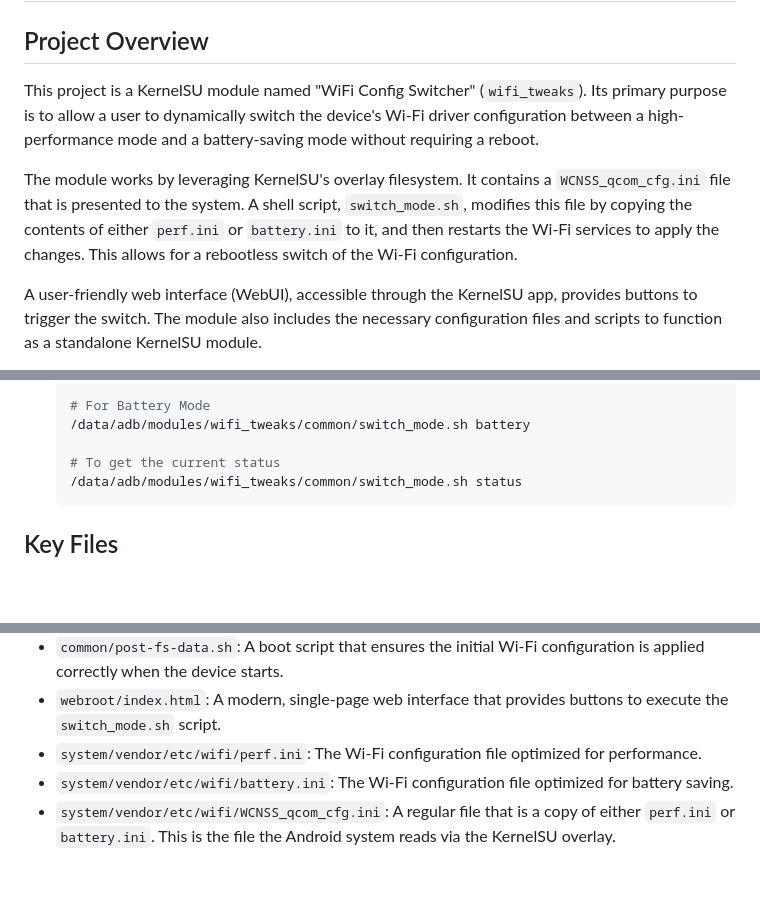
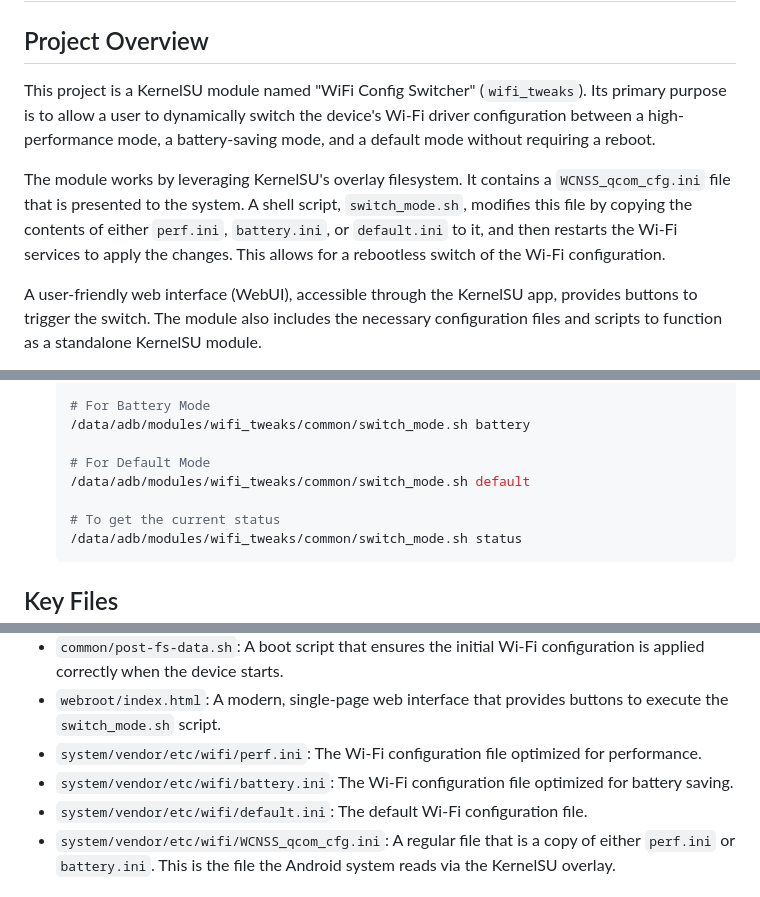
Before and after one commit to sms1sis/WiFi-Tweaks-RN10PRO, a Markdown page: GEMINI.md, 3 parts joined by grey strips. GitHub-like rendering; blank space fills up the shorter version.

Commit message:
docs: Update GEMINI.md to reflect 'default' Wi-Fi configuration mode
- Updated project overview to mention the three modes (performance, battery, default).
- Added command-line instructions for switching to 'default' mode.
- Included 'system/vendor/etc/wifi/default.ini' in the key files list.

````diff
--- a/GEMINI.md
+++ b/GEMINI.md
@@ -2,9 +2,9 @@
 
 ## Project Overview
 
-This project is a KernelSU module named "WiFi Config Switcher" (`wifi_tweaks`). Its primary purpose is to allow a user to dynamically switch the device's Wi-Fi driver configuration between a high-performance mode and a battery-saving mode without requiring a reboot.
+This project is a KernelSU module named "WiFi Config Switcher" (`wifi_tweaks`). Its primary purpose is to allow a user to dynamically switch the device's Wi-Fi driver configuration between a high-performance mode, a battery-saving mode, and a default mode without requiring a reboot.
 
-The module works by leveraging KernelSU's overlay filesystem. It contains a `WCNSS_qcom_cfg.ini` file that is presented to the system. A shell script, `switch_mode.sh`, modifies this file by copying the contents of either `perf.ini` or `battery.ini` to it, and then restarts the Wi-Fi services to apply the changes. This allows for a rebootless switch of the Wi-Fi configuration.
+The module works by leveraging KernelSU's overlay filesystem. It contains a `WCNSS_qcom_cfg.ini` file that is presented to the system. A shell script, `switch_mode.sh`, modifies this file by copying the contents of either `perf.ini`, `battery.ini`, or `default.ini` to it, and then restarts the Wi-Fi services to apply the changes. This allows for a rebootless switch of the Wi-Fi configuration.
 
 A user-friendly web interface (WebUI), accessible through the KernelSU app, provides buttons to trigger the switch. The module also includes the necessary configuration files and scripts to function as a standalone KernelSU module.
 
@@ -42,6 +42,9 @@ Once the module is installed and the device is rebooted, you can switch modes us
     # For Battery Mode
     /data/adb/modules/wifi_tweaks/common/switch_mode.sh battery
 
+    # For Default Mode
+    /data/adb/modules/wifi_tweaks/common/switch_mode.sh default
+
     # To get the current status
     /data/adb/modules/wifi_tweaks/common/switch_mode.sh status
     ```
@@ -54,6 +57,7 @@ Once the module is installed and the device is rebooted, you can switch modes us
 *   `webroot/index.html`: A modern, single-page web interface that provides buttons to execute the `switch_mode.sh` script.
 *   `system/vendor/etc/wifi/perf.ini`: The Wi-Fi configuration file optimized for performance.
 *   `system/vendor/etc/wifi/battery.ini`: The Wi-Fi configuration file optimized for battery saving.
+*   `system/vendor/etc/wifi/default.ini`: The default Wi-Fi configuration file.
 *   `system/vendor/etc/wifi/WCNSS_qcom_cfg.ini`: A regular file that is a copy of either `perf.ini` or `battery.ini`. This is the file the Android system reads via the KernelSU overlay.
 
 ## Development Conventions
````
